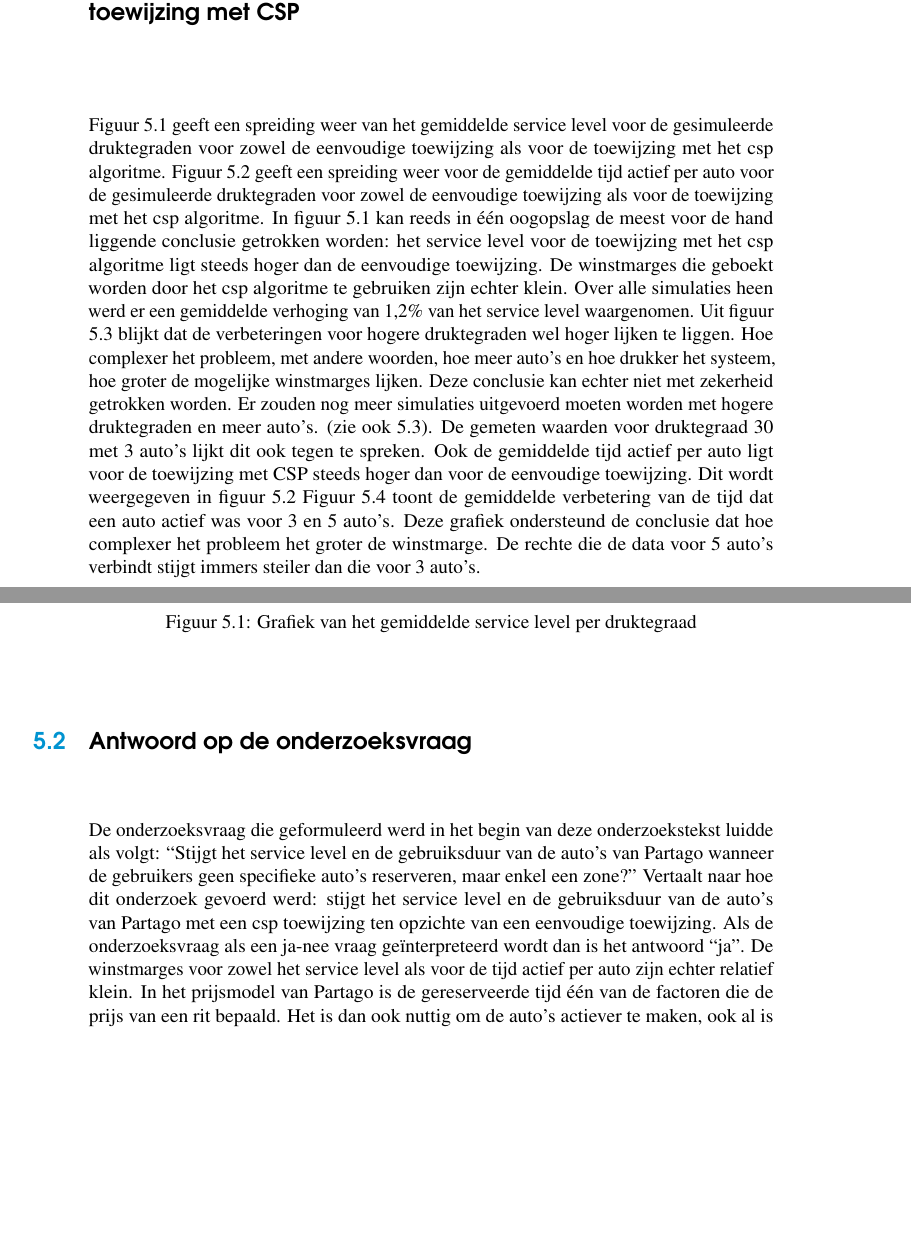
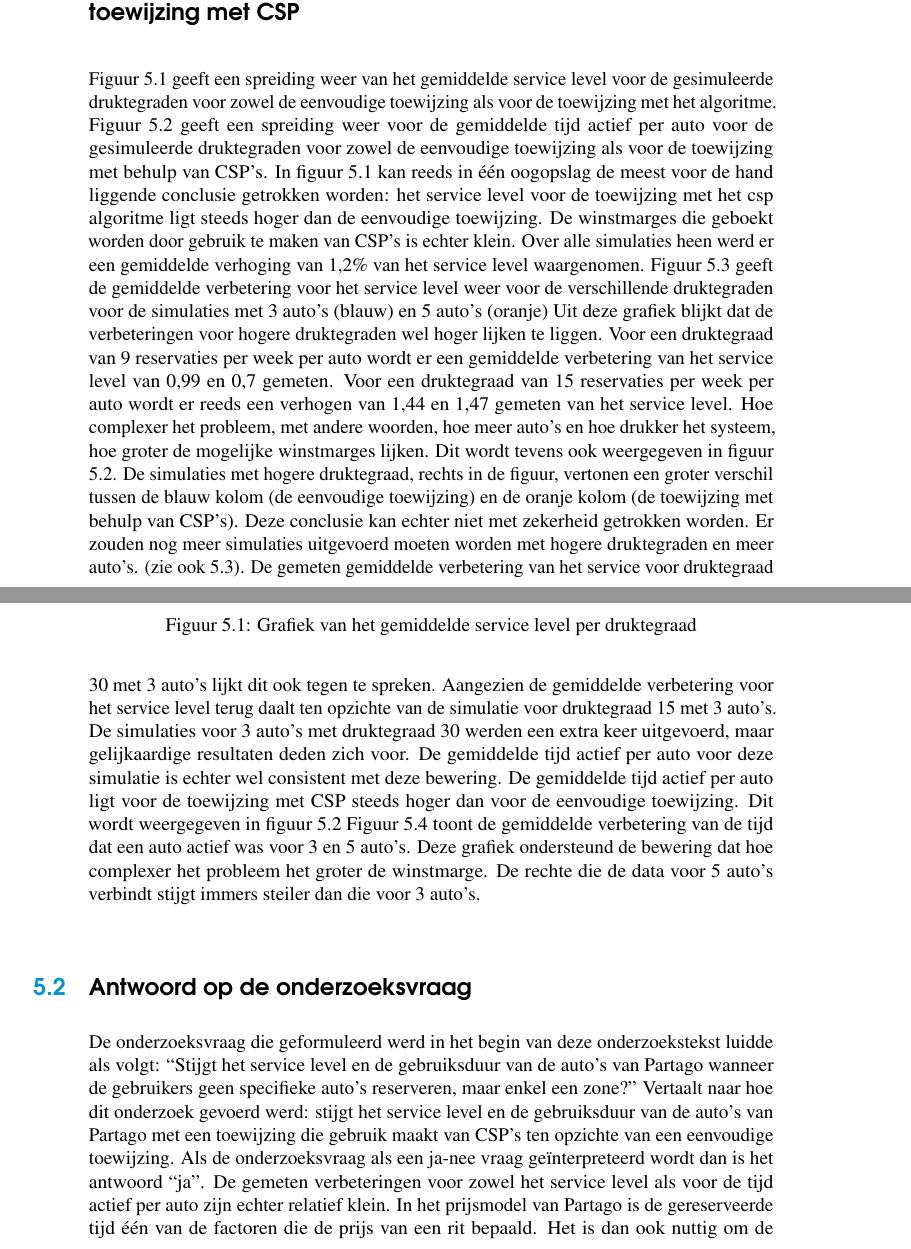
Before and after one commit to timalenus/bachelorproef, a LaTeX thesis (bachproef/bachproef-tin.tex, which reads bachproef/conclusie.tex): two parts of pages 41 and 42 of 53 before the commit and two parts of pages 41 and 42 of 55 after it, joined at a grey line, cut so that both start at the same text, the shorter picture padded with empty space. Compiled offline with pdfLaTeX.

Commit message:
uitbreiden conclusie

```diff
--- a/bachproef/conclusie.tex
+++ b/bachproef/conclusie.tex
@@ -6,35 +6,34 @@
 \label{ch:conclusie}
 
 \section{Waargenomen verbeteringen door gebruik te maken van een toewijzing met CSP}
-Figuur \ref{grafiek:gemiddeld-service-level} geeft een spreiding weer van het gemiddelde service level voor de gesimuleerde druktegraden voor zowel de eenvoudige toewijzing als voor de toewijzing met het csp algoritme.
+Figuur \ref{grafiek:gemiddeld-service-level} geeft een spreiding weer van het gemiddelde service level voor de gesimuleerde druktegraden voor zowel de eenvoudige toewijzing als voor de toewijzing met het algoritme.
 \begin{figure}[h]
 	\includegraphics[width=\textwidth]{grafiek-gemiddeld-service-level.png}
 	\caption[Grafiek van het gemiddelde service level per druktegraad]{Grafiek van het gemiddelde service level per druktegraad}
 	\label{grafiek:gemiddeld-service-level}
 \end{figure}
-Figuur \ref{grafiek:gemiddelde-tijd-actief-per-auto} geeft een spreiding weer voor de gemiddelde tijd actief per auto voor de gesimuleerde druktegraden voor zowel de eenvoudige toewijzing als voor de toewijzing met het csp algoritme.
+Figuur \ref{grafiek:gemiddelde-tijd-actief-per-auto} geeft een spreiding weer voor de gemiddelde tijd actief per auto voor de gesimuleerde druktegraden voor zowel de eenvoudige toewijzing als voor de toewijzing met behulp van CSP's.
 \begin{figure}[h]
 	\includegraphics[width=\textwidth]{grafiek-gemiddelde-tijd-actief-per-auto.png}
 	\caption[Grafiek van de gemiddelde tijd actief per auto per druktegraad]{Grafiek van de gemiddelde tijd actief per auto per druktegraad}
 	\label{grafiek:gemiddelde-tijd-actief-per-auto}
 \end{figure}
-In figuur \ref{grafiek:gemiddeld-service-level} kan reeds in één oogopslag de meest voor de hand liggende conclusie getrokken worden: het service level voor de toewijzing met het csp algoritme ligt steeds hoger dan de eenvoudige toewijzing. De winstmarges die geboekt worden door het csp algoritme te gebruiken zijn echter klein. Over alle simulaties heen werd er een gemiddelde verhoging van 1,2\% van het service level waargenomen.
+In figuur \ref{grafiek:gemiddeld-service-level} kan reeds in één oogopslag de meest voor de hand liggende conclusie getrokken worden: het service level voor de toewijzing met het csp algoritme ligt steeds hoger dan de eenvoudige toewijzing. De winstmarges die geboekt worden door gebruik te maken van CSP's is echter klein. Over alle simulaties heen werd er een gemiddelde verhoging van 1,2\% van het service level waargenomen. Figuur \ref{grafiek:gemiddelde-verbetering-service-level} geeft de gemiddelde verbetering voor het service level weer voor de verschillende druktegraden voor de simulaties met 3 auto's (blauw) en 5 auto's (oranje)
 \begin{figure}[h]
 	\includegraphics[width=\textwidth]{grafiek-gemiddelde-verbetering-service-level.png}
 	\caption[Grafiek van de gemiddelde verbetering van het service level]{Gemiddelde verbetering van het service level met 3 en 5 auto's}
 	\label{grafiek:gemiddelde-verbetering-service-level}
 \end{figure}
-Uit figuur \ref{grafiek:gemiddelde-verbetering-service-level} blijkt dat de verbeteringen voor hogere druktegraden wel hoger lijken te liggen. Hoe complexer het probleem, met andere woorden, hoe meer auto's en hoe drukker het systeem, hoe groter de mogelijke winstmarges lijken. Deze conclusie kan echter niet met zekerheid getrokken worden. Er zouden nog meer simulaties uitgevoerd moeten worden met hogere druktegraden en meer auto's. (zie ook \ref{beperkingen-onderzoek}). De gemeten waarden voor druktegraad 30 met 3 auto's lijkt dit ook tegen te spreken.
-Ook de gemiddelde tijd actief per auto ligt voor de toewijzing met CSP steeds hoger dan voor de eenvoudige toewijzing. Dit wordt weergegeven in figuur \ref{grafiek:gemiddelde-tijd-actief-per-auto}
-Figuur \ref{grafiek:gemiddelde-verbetering-tijd-actief} toont de gemiddelde verbetering van de tijd dat een auto actief was voor 3 en 5 auto's. Deze grafiek ondersteund de conclusie dat hoe complexer het probleem het groter de winstmarge. De rechte die de data voor 5 auto's verbindt stijgt immers steiler dan die voor 3 auto's.
+Uit deze grafiek blijkt dat de verbeteringen voor hogere druktegraden wel hoger lijken te liggen. Voor een druktegraad van 9 reservaties per week per auto wordt er een gemiddelde verbetering van het service level van 0,99 en 0,7 gemeten. Voor een druktegraad van 15 reservaties per week per auto wordt er reeds een verhogen van 1,44 en 1,47 gemeten van het service level. Hoe complexer het probleem, met andere woorden, hoe meer auto's en hoe drukker het systeem, hoe groter de mogelijke winstmarges lijken. Dit wordt tevens ook weergegeven in figuur \ref{grafiek:gemiddelde-tijd-actief-per-auto}. De simulaties met hogere druktegraad, rechts in de figuur, vertonen een groter verschil tussen de blauw kolom (de eenvoudige toewijzing) en de oranje kolom (de toewijzing met behulp van CSP's). Deze conclusie kan echter niet met zekerheid getrokken worden. Er zouden nog meer simulaties uitgevoerd moeten worden met hogere druktegraden en meer auto's. (zie ook \ref{beperkingen-onderzoek}). De gemeten gemiddelde verbetering van het service voor druktegraad 30 met 3 auto's lijkt dit ook tegen te spreken. Aangezien de gemiddelde verbetering voor het service level terug daalt ten opzichte van de simulatie voor druktegraad 15 met 3 auto's. De simulaties voor 3 auto's met druktegraad 30 werden een extra keer uitgevoerd, maar gelijkaardige resultaten deden zich voor. De gemiddelde tijd actief per auto voor deze simulatie is echter wel consistent met deze bewering.
+De gemiddelde tijd actief per auto ligt voor de toewijzing met CSP steeds hoger dan voor de eenvoudige toewijzing. Dit wordt weergegeven in figuur \ref{grafiek:gemiddelde-tijd-actief-per-auto}
+Figuur \ref{grafiek:gemiddelde-verbetering-tijd-actief} toont de gemiddelde verbetering van de tijd dat een auto actief was voor 3 en 5 auto's. Deze grafiek ondersteund de bewering dat hoe complexer het probleem het groter de winstmarge. De rechte die de data voor 5 auto's verbindt stijgt immers steiler dan die voor 3 auto's.
 \begin{figure}[h]
 	\includegraphics[width=\textwidth]{grafiek-gemiddelde-verbetering-tijd-actief-per-auto.png}
 	\caption[Grafiek van de gemiddelde verbetering van de tijd actief per auto]{Gemiddelde verbetering van de tijd actief per auto voor 3 en 5 auto's}
 	\label{grafiek:gemiddelde-verbetering-tijd-actief}
 \end{figure}
 
-
 \section{Antwoord op de onderzoeksvraag}
-De onderzoeksvraag die geformuleerd werd in het begin van deze onderzoekstekst luidde als volgt: ``Stijgt het service level en de gebruiksduur van de auto's van Partago  wanneer de gebruikers geen specifieke auto's reserveren, maar enkel een zone?'' Vertaalt naar hoe dit onderzoek gevoerd werd: stijgt het service level en de gebruiksduur van de auto's van Partago met een csp toewijzing ten opzichte van een eenvoudige toewijzing. Als de onderzoeksvraag als een ja-nee vraag geïnterpreteerd wordt dan is het antwoord ``ja''. De winstmarges voor zowel het service level als voor de tijd actief per auto zijn echter relatief klein. In het prijsmodel van Partago is de gereserveerde tijd één van de factoren die de prijs van een rit bepaald. Het is dan ook nuttig om de auto's actiever te maken, ook al is dit maar een beetje. In het huidige prijsmodel is de gemiddelde kostprijs per 3euro/uur voor de gebruiker. Afhankelijk van de druktegraad kan er dus per auto wel meer verdiend worden. Of deze financiële winstmarges opwegen ten opzichte van de kost dat het met zich zou meebrengen om de software van het systeem hieraan aan te passen is een oefening die in dit onderzoek moeilijk gemaakt kan worden, maar met de relatief kleine winstmarge van 1,2\% voor het service level wordt een voorzichtige ``nee'' geformuleerd op deze vraag. Moest uit verder onderzoek blijken dat de winstmarges hoger worden bij een nog drukker systeem kan wordt het in de verre toekomst van Partago misschien wel nuttig. Verder onderzoekzoek zal dit moeten uitwijzen.
+De onderzoeksvraag die geformuleerd werd in het begin van deze onderzoekstekst luidde als volgt: ``Stijgt het service level en de gebruiksduur van de auto's van Partago  wanneer de gebruikers geen specifieke auto's reserveren, maar enkel een zone?'' Vertaalt naar hoe dit onderzoek gevoerd werd: stijgt het service level en de gebruiksduur van de auto's van Partago met een toewijzing die gebruik maakt van CSP's ten opzichte van een eenvoudige toewijzing. Als de onderzoeksvraag als een ja-nee vraag geïnterpreteerd wordt dan is het antwoord ``ja''. De gemeten verbeteringen voor zowel het service level als voor de tijd actief per auto zijn echter relatief klein. In het prijsmodel van Partago is de gereserveerde tijd één van de factoren die de prijs van een rit bepaald. Het is dan ook nuttig om de auto's actiever te maken, ook al is dit maar een beetje. In het huidige prijsmodel is de gemiddelde kostprijs 3euro/uur voor de gebruiker. Afhankelijk van de druktegraad kan er dus per auto wel meer verdiend worden. Of de financiële winst dat dit met zich meebrengt opweegt ten opzichte van de kost dat het met zich zou meebrengen om het platform hieraan aan te passen is een oefening die in dit onderzoek moeilijk gemaakt kan worden, maar met de relatief kleine gemiddelde winstmarge van 1,2\% voor het service level wordt een voorzichtige ``nee'' geformuleerd op deze vraag. Moest uit verder onderzoek blijken dat de winstmarges hoger worden bij een nog drukker systeem zoals ook gesuggereerd in dit onderzoek dan wordt het in de verre toekomst voor Partago misschien wel nuttig. Verder onderzoek zal dit moeten uitsluiten.
 
 \section{Beperkingen van dit onderzoek en een aanzet tot verder onderzoek} \label{beperkingen-onderzoek}
```
Also changed, not shown: bachproef/simulaties.tex (+4 -4 lines), poster/figures/grail.jpg (deleted), bachproef/conclusie.tex (4 more changed lines).
